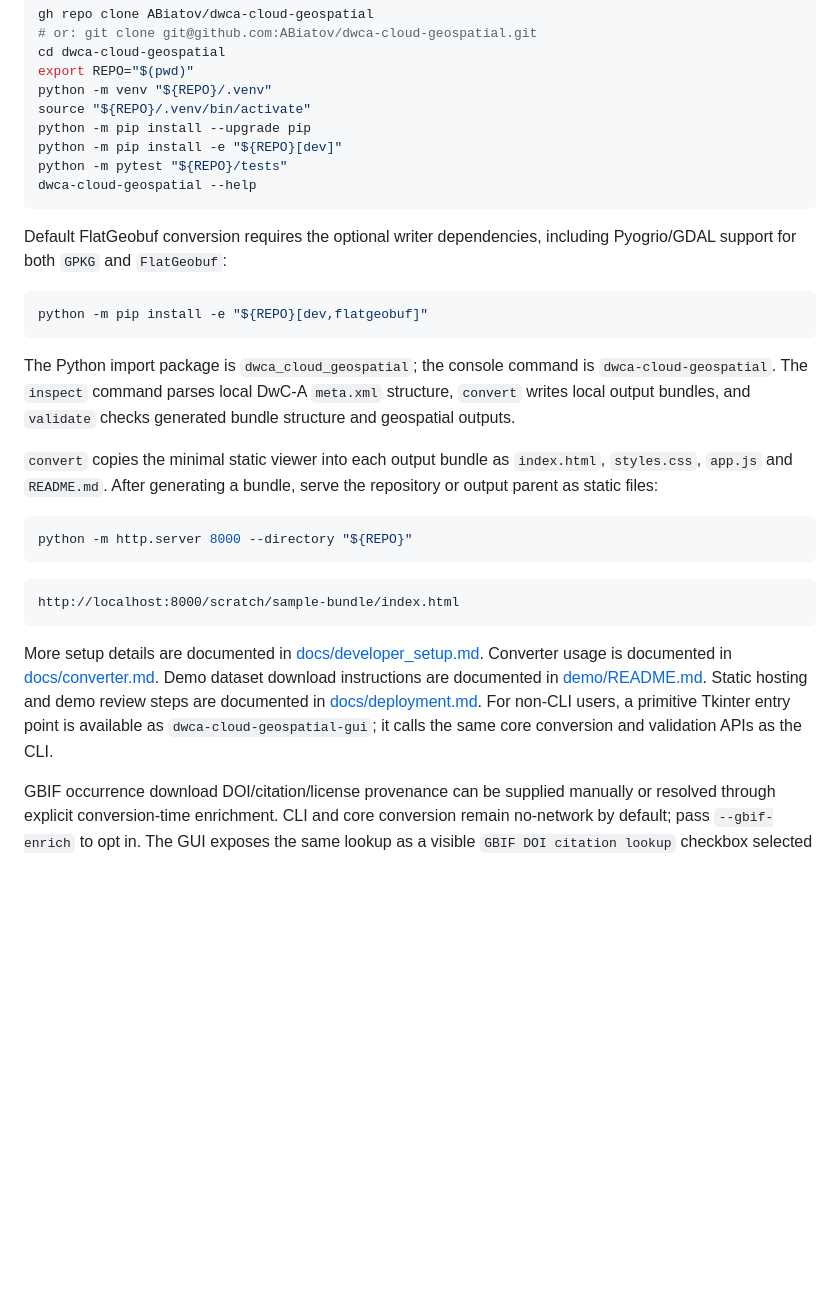
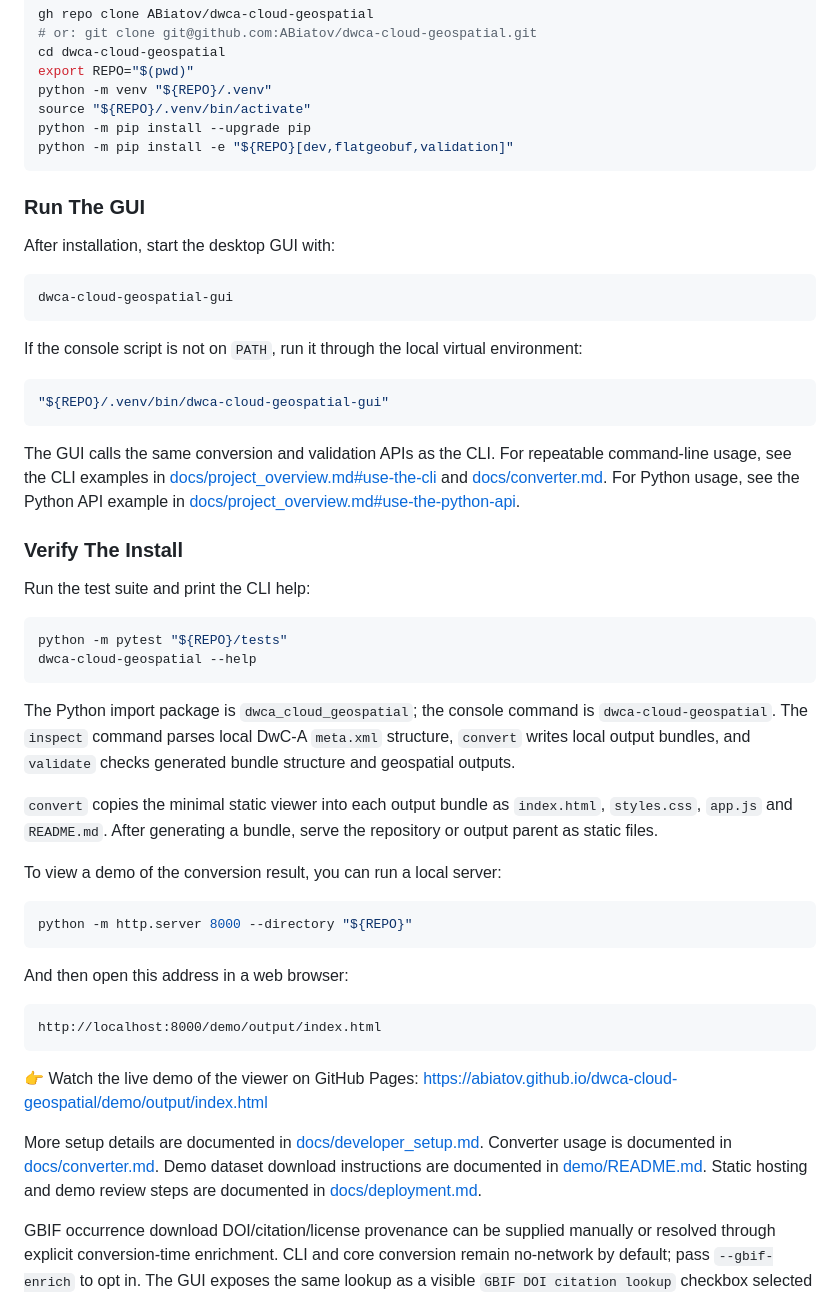
Before and after one commit to ABiatov/dwca-cloud-geospatial, a Markdown page: README.md, the part around one of its changes. Drawn GitHub-style; blank space fills up the shorter version.

````diff
--- a/README.md
+++ b/README.md
@@ -85,16 +85,38 @@ export REPO="$(pwd)"
 python -m venv "${REPO}/.venv"
 source "${REPO}/.venv/bin/activate"
 python -m pip install --upgrade pip
-python -m pip install -e "${REPO}[dev]"
+python -m pip install -e "${REPO}[dev,flatgeobuf,validation]"
+```
+
+### Run The GUI
+
+After installation, start the desktop GUI with:
+
+```bash
+dwca-cloud-geospatial-gui
+```
+
+If the console script is not on `PATH`, run it through the local virtual
+environment:
+
+```bash
+"${REPO}/.venv/bin/dwca-cloud-geospatial-gui"
+```
+
+The GUI calls the same conversion and validation APIs as the CLI. For
+repeatable command-line usage, see the CLI examples in
+[docs/project_overview.md#use-the-cli](docs/project_overview.md#use-the-cli)
+and [docs/converter.md](docs/converter.md). For Python usage, see the Python
+API example in
+[docs/project_overview.md#use-the-python-api](docs/project_overview.md#use-the-python-api).
+
+### Verify The Install
+
+Run the test suite and print the CLI help:
+
+```bash
 python -m pytest "${REPO}/tests"
 dwca-cloud-geospatial --help
-```
-
-Default FlatGeobuf conversion requires the optional writer dependencies,
-including Pyogrio/GDAL support for both `GPKG` and `FlatGeobuf`:
-
-```bash
-python -m pip install -e "${REPO}[dev,flatgeobuf]"
 ```
 
 The Python import package is `dwca_cloud_geospatial`; the console command is
@@ -104,15 +126,20 @@ generated bundle structure and geospatial outputs.
 
 `convert` copies the minimal static viewer into each output bundle as
 `index.html`, `styles.css`, `app.js` and `README.md`. After generating a
-bundle, serve the repository or output parent as static files:
+bundle, serve the repository or output parent as static files.
+
+To view a demo of the conversion result, you can run a local server:
 
 ```bash
 python -m http.server 8000 --directory "${REPO}"
 ```
+And then open this address in a web browser:
 
 ```text
-http://localhost:8000/scratch/sample-bundle/index.html
+http://localhost:8000/demo/output/index.html
 ```
+
+👉 Watch the live demo of the viewer on GitHub Pages: <https://abiatov.github.io/dwca-cloud-geospatial/demo/output/index.html>
 
 More setup details are documented in [docs/developer_setup.md](docs/developer_setup.md).
 Converter usage is documented in [docs/converter.md](docs/converter.md).
@@ -120,9 +147,6 @@ Demo dataset download instructions are documented in
 [demo/README.md](demo/README.md).
 Static hosting and demo review steps are documented in
 [docs/deployment.md](docs/deployment.md).
-For non-CLI users, a primitive Tkinter entry point is available as
-`dwca-cloud-geospatial-gui`; it calls the same core conversion and validation
-APIs as the CLI.
 
 GBIF occurrence download DOI/citation/license provenance can be supplied manually or
 resolved through explicit conversion-time enrichment. CLI and core conversion
````
Also changed, not shown: other parts of README.md (+30 -0 lines).
